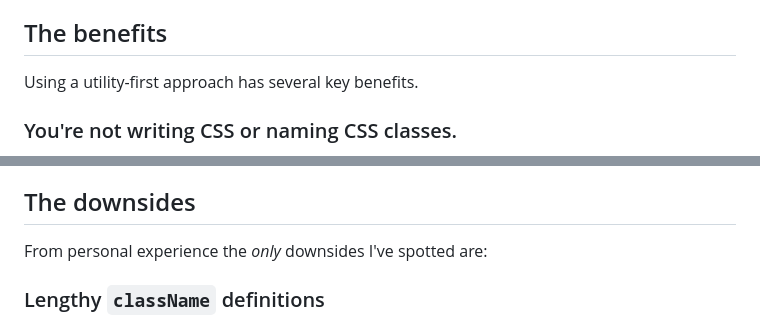
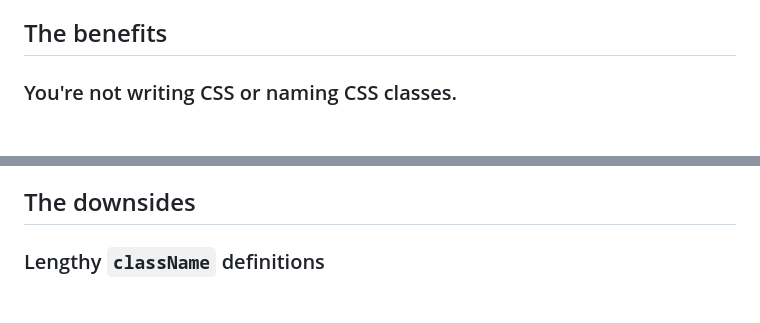
Before and after one commit to dougajmcdonald/dougmcdonald.co.uk, a Markdown page: blog/migrating-to-tailwind-utility-first-css.md, 2 parts joined by grey strips. Rendered like a GitHub page; blank space fills up the shorter version.

```diff
--- a/blog/migrating-to-tailwind-utility-first-css.md
+++ b/blog/migrating-to-tailwind-utility-first-css.md
@@ -78,8 +78,6 @@ TailwindCSS ensures naming collisions are a non-issue, by reducing CSS selector
 
 ## The benefits
 
-Using a utility-first approach has several key benefits.
-
 ### You're not writing CSS or naming CSS classes.
 
 Just think about this for a second, you're styling your application...without writing CSS or having to spend time creating, refactoring and maintaining naming schemes.
@@ -98,8 +96,6 @@ It's quite simple to inspect an HTML element in the browser, see the actual CSS
 
 ## The downsides
 
-From personal experience the _only_ downsides I've spotted are:
-
 ### Lengthy `className` definitions
 
 Complex elements can end up with a long list of classes. This can look a bit messy but isn't a major problem in my opinion. There are some solutions to this, such as using the [@apply](https://tailwindcss.com/docs/extracting-components/) directive, but I'd advise avoiding this until you feel it becomes a problem for your team.
```
Also changed, not shown: blog/corewar-ux-case-study.md (added, +41 -0 lines), blog/why-i-am-not-an-expert.md (+1 -1 lines), blog/images/generalist.png (added), 6 other files.
